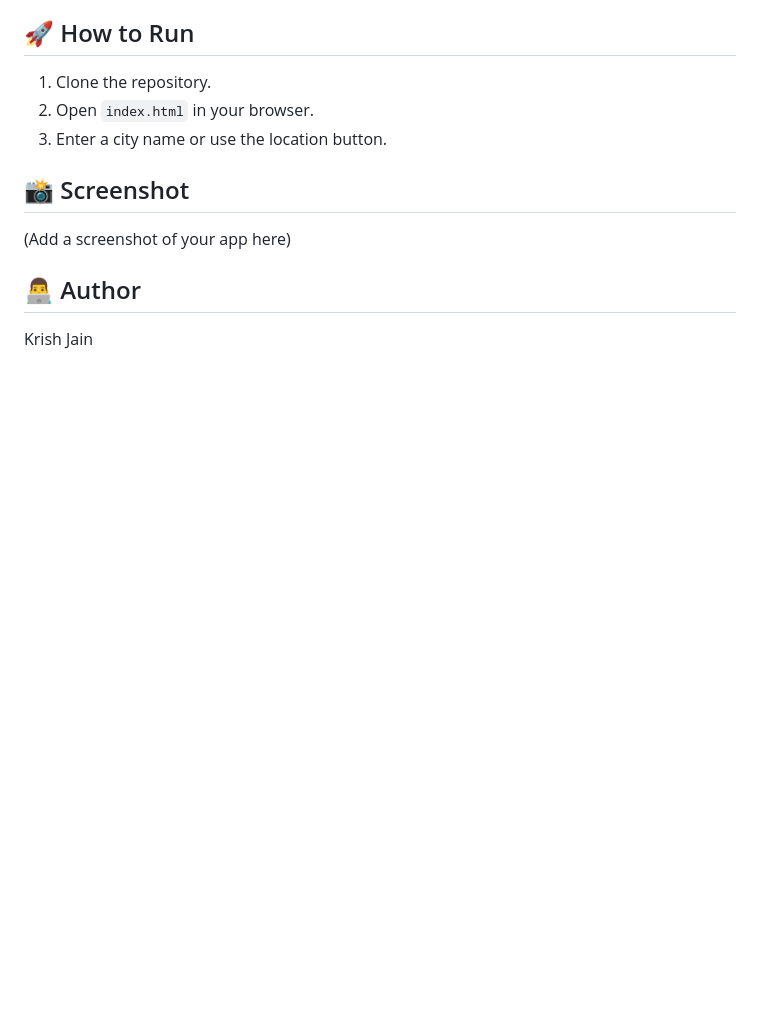
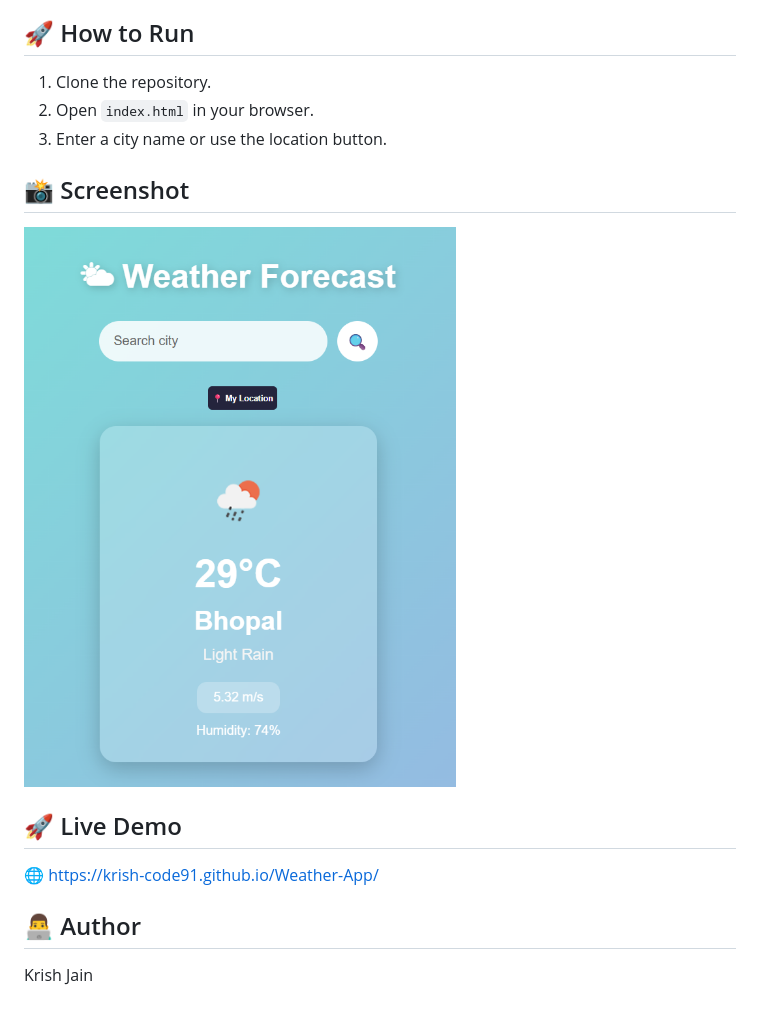
Before and after one commit to krish-code91/Weather-App, a Markdown page: README.md, the part around one of its changes. Rendered like a GitHub page; pictures changed too: screenshot.png (added); blank space fills up the shorter version.

Commit message:
Screenshot

```diff
--- a/README.md
+++ b/README.md
@@ -31,7 +32,11 @@ A responsive Weather App built with HTML, CSS, and JavaScript that integrates th
 
 ## 📸 Screenshot
 
-(Add a screenshot of your app here)
+![Weather App](screenshot.png)
+
+## 🚀 Live Demo
+
+🌐 https://krish-code91.github.io/Weather-App/
 
 ## 👨‍💻 Author
 
```
Also changed, not shown: other parts of README.md (+1 -0 lines).
